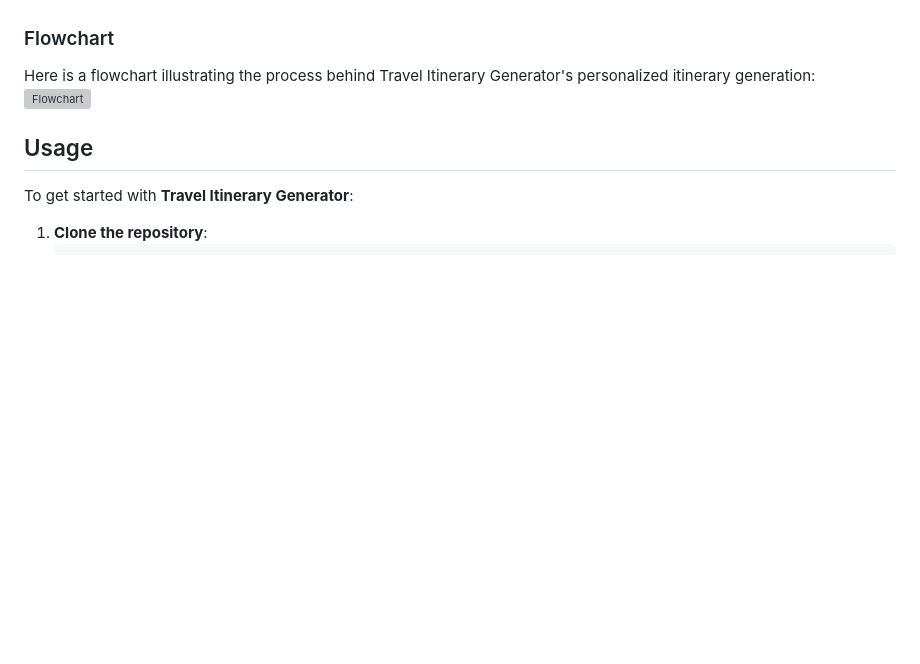
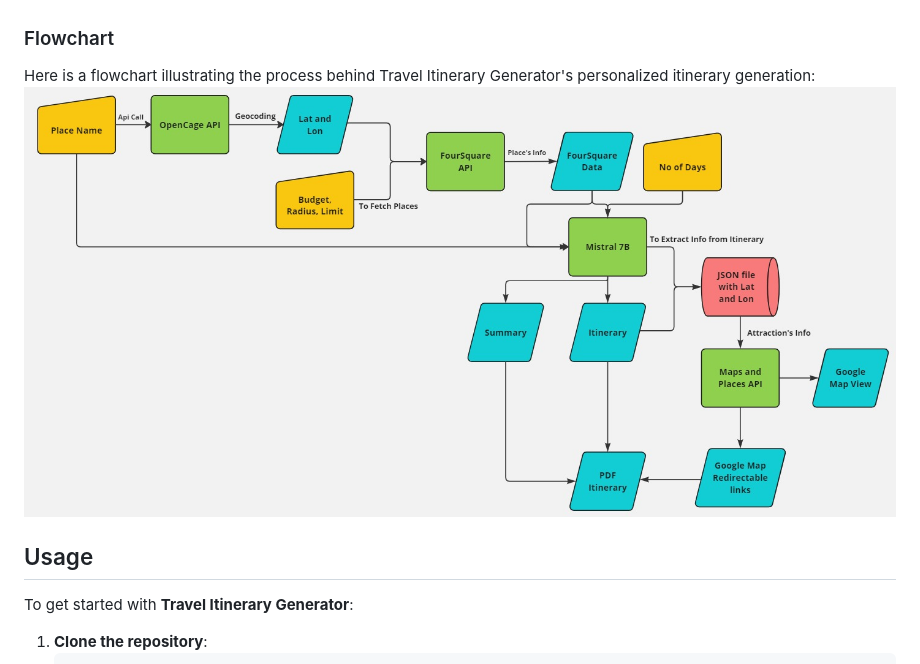
Before and after one commit to PravinRF7/Travel-Itinerary-Generation-using-LLMs, a Markdown page: README.md, the part around the change. GitHub-like rendering; blank space fills up the shorter version; grey boxes are pictures that could not be loaded.

```diff
--- a/README.md
+++ b/README.md
@@ -38,7 +38,7 @@ Explore popular destinations as well as hidden gems curated by Travel Itinerary
 
 ### Flowchart
 Here is a flowchart illustrating the process behind Travel Itinerary Generator's personalized itinerary generation:
-![Flowchart](assets/flowchart.jpeg)
+![Flowchart](assets/flowchart.jpg)
 
 ## Usage
 
```
